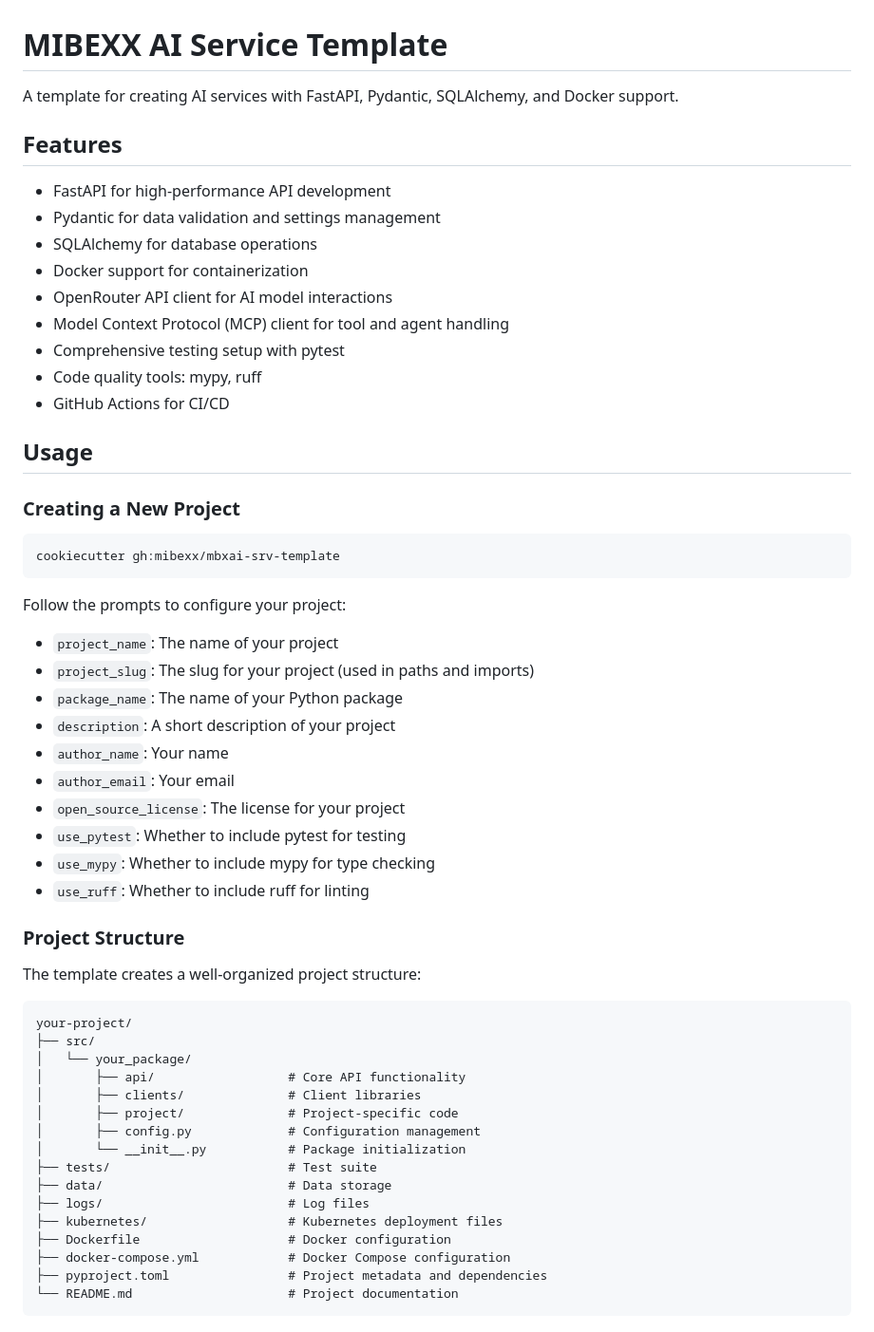
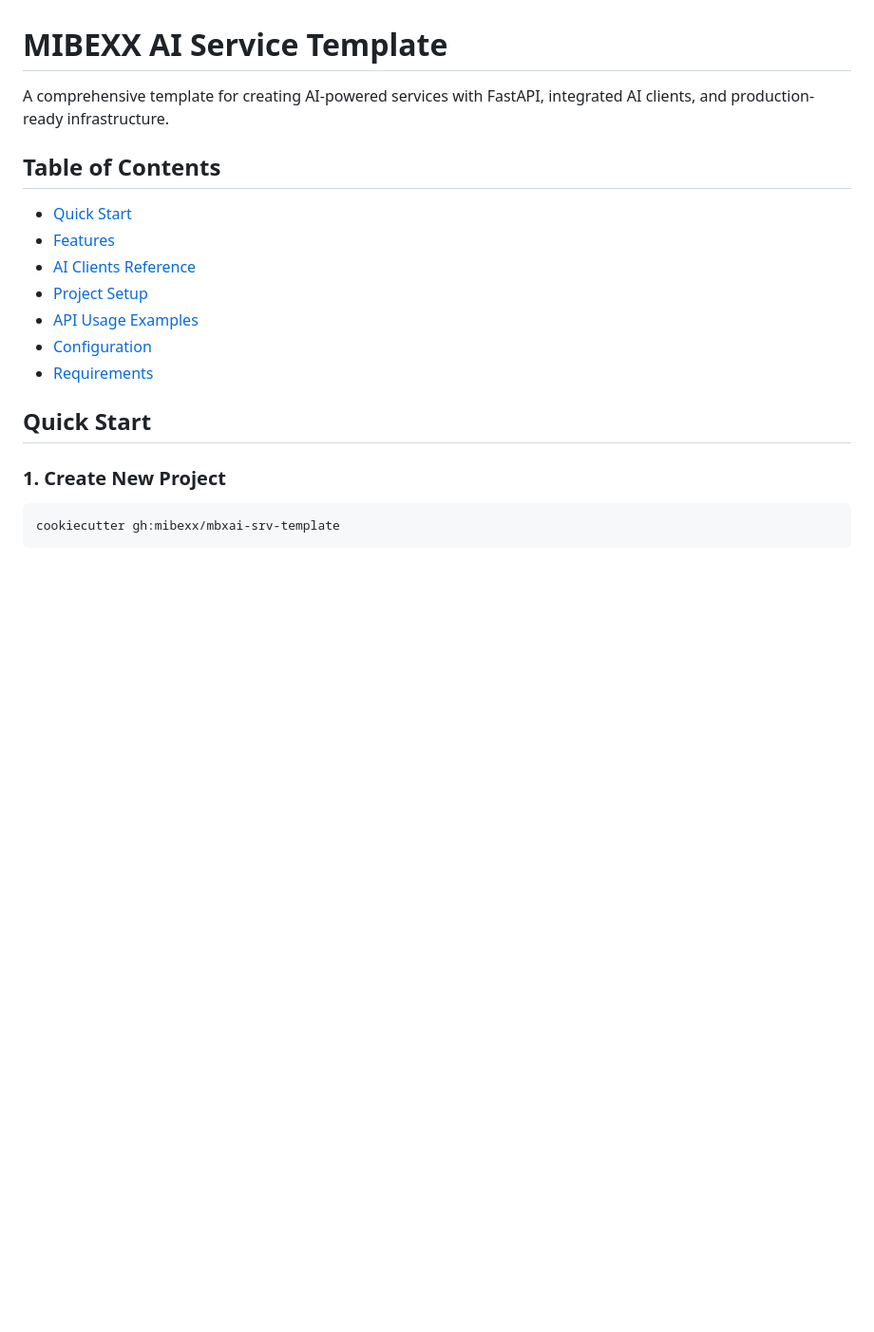
Before and after one commit to mibexx/mbxai-srv-template, a Markdown page: README.md, the part around one of its changes. Shown at 95% size. Rendered like a GitHub page; blank space fills up the shorter version.

````diff
--- a/README.md
+++ b/README.md
@@ -1,60 +1,22 @@
 # MIBEXX AI Service Template
 
-A template for creating AI services with FastAPI, Pydantic, SQLAlchemy, and Docker support.
+A comprehensive template for creating AI-powered services with FastAPI, integrated AI clients, and production-ready infrastructure.
 
-## Features
+## Table of Contents
 
-- FastAPI for high-performance API development
-- Pydantic for data validation and settings management
-- SQLAlchemy for database operations
-- Docker support for containerization
-- OpenRouter API client for AI model interactions
-- Model Context Protocol (MCP) client for tool and agent handling
-- Comprehensive testing setup with pytest
-- Code quality tools: mypy, ruff
-- GitHub Actions for CI/CD
+- [Quick Start](#quick-start)
+- [Features](#features)
+- [AI Clients Reference](#ai-clients-reference)
+- [Project Setup](#project-setup)
+- [API Usage Examples](#api-usage-examples)
+- [Configuration](#configuration)
+- [Requirements](#requirements)
 
-## Usage
+## Quick Start
 
-### Creating a New Project
+### 1. Create New Project
 
 ```bash
 cookiecutter gh:mibexx/mbxai-srv-template
 ```
 
-Follow the prompts to configure your project:
-
-- `project_name`: The name of your project
-- `project_slug`: The slug for your project (used in paths and imports)
-- `package_name`: The name of your Python package
-- `description`: A short description of your project
-- `author_name`: Your name
-- `author_email`: Your email
-- `open_source_license`: The license for your project
-- `use_pytest`: Whether to include pytest for testing
-- `use_mypy`: Whether to include mypy for type checking
-- `use_ruff`: Whether to include ruff for linting
-
-### Project Structure
-
-The template creates a well-organized project structure:
-
-```
-your-project/
-├── src/
-│   └── your_package/
-│       ├── api/                  # Core API functionality
-│       ├── clients/              # Client libraries
-│       ├── project/              # Project-specific code
-│       ├── config.py             # Configuration management
-│       └── __init__.py           # Package initialization
-├── tests/                        # Test suite
-├── data/                         # Data storage
-├── logs/                         # Log files
-├── kubernetes/                   # Kubernetes deployment files
-├── Dockerfile                    # Docker configuration
-├── docker-compose.yml            # Docker Compose configuration
-├── pyproject.toml                # Project metadata and dependencies
-└── README.md                     # Project documentation
-```
-
````
Also changed, not shown: other parts of README.md (+220 -136 lines).
